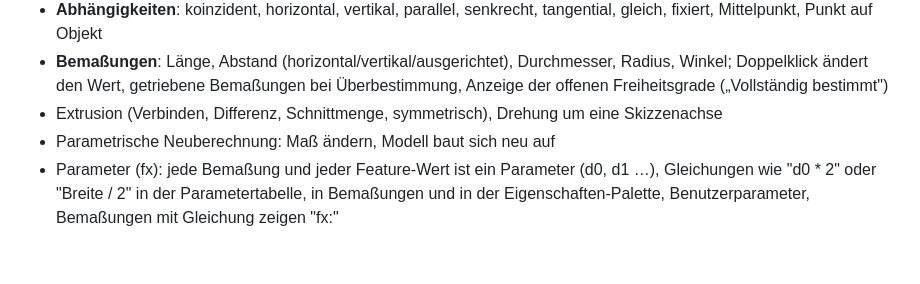
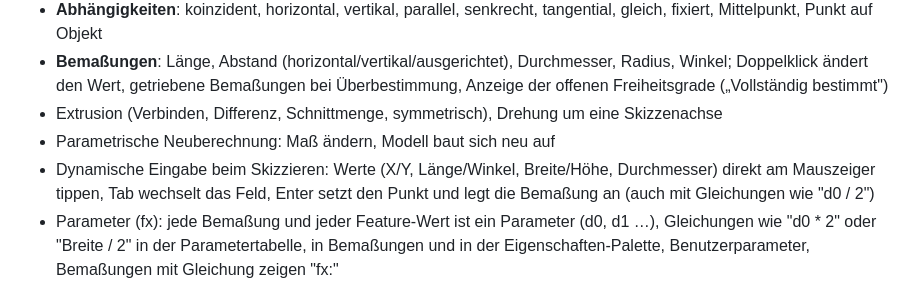
Before and after one commit to MBoes91/cad-slicer, a Markdown page: README.md, the part around the change. GitHub-like rendering; blank space fills up the shorter version.

```diff
--- a/README.md
+++ b/README.md
@@ -26,6 +26,7 @@ Technik: C++17, Qt 6 (Oberfläche), OpenCascade (CAD-Kernel), Clipper (2D-Polygo
   getriebene Bemaßungen bei Überbestimmung, Anzeige der offenen Freiheitsgrade („Vollständig bestimmt")
 - Extrusion (Verbinden, Differenz, Schnittmenge, symmetrisch), Drehung um eine Skizzenachse
 - Parametrische Neuberechnung: Maß ändern, Modell baut sich neu auf
+- Dynamische Eingabe beim Skizzieren: Werte (X/Y, Länge/Winkel, Breite/Höhe, Durchmesser) direkt am Mauszeiger tippen, Tab wechselt das Feld, Enter setzt den Punkt und legt die Bemaßung an (auch mit Gleichungen wie "d0 / 2")
 - Parameter (fx): jede Bemaßung und jeder Feature-Wert ist ein Parameter (d0, d1 …), Gleichungen wie "d0 * 2" oder "Breite / 2" in der Parametertabelle, in Bemaßungen und in der Eigenschaften-Palette, Benutzerparameter, Bemaßungen mit Gleichung zeigen "fx:"
 - Bauteilende im Browser ziehen oder per Rechtsklick verschieben, Skizzen ein-/ausblenden, Features umbenennen (langsamer Doppelklick oder F2 im Browser)
 - Markierungsmenü per Rechtsklick (im Modell und in der Skizze), auch als Geste: rechte Taste halten, in Richtung ziehen, loslassen
```
Also changed, not shown: docs/dynamische-eingabe.png (added), 5 other files.
